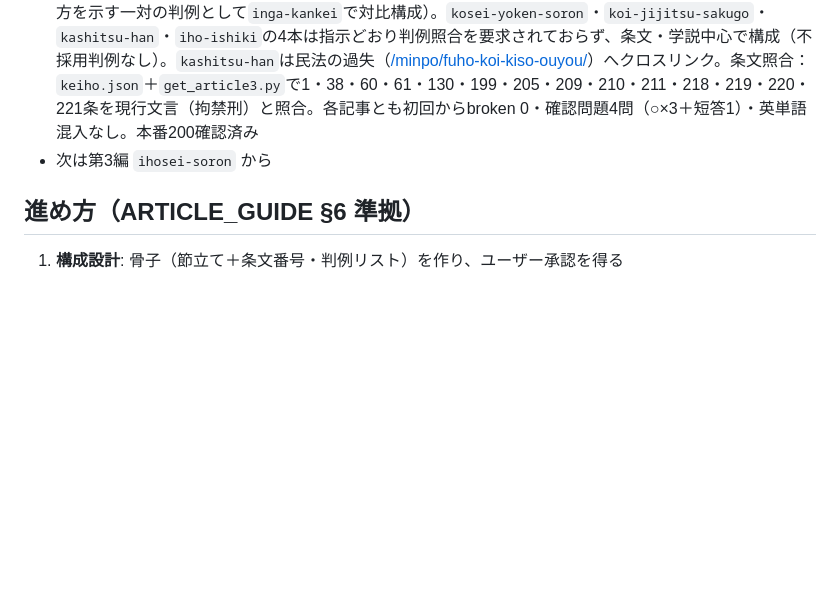
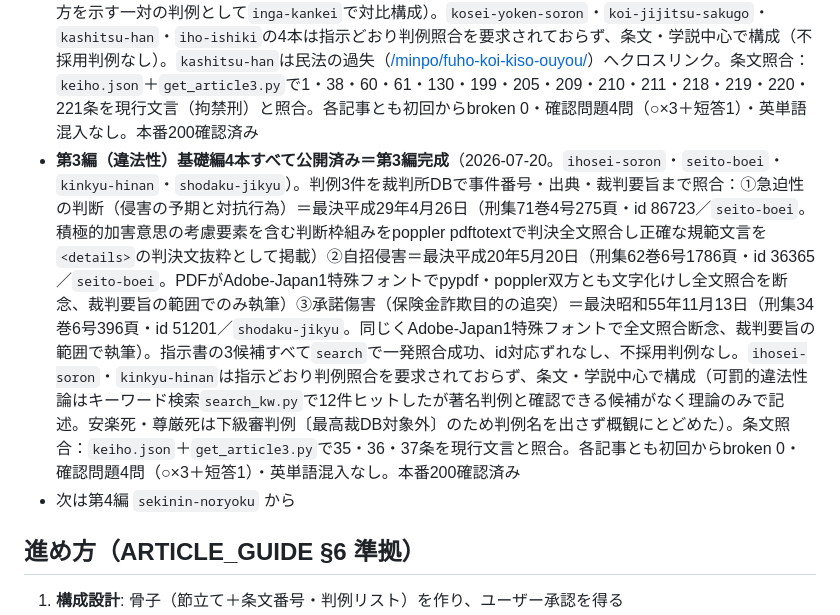
Before and after one commit to sotar0826/topica, a Markdown page: docs/CONTENT_PLAN.md, the part around the change. GitHub-like rendering; blank space fills up the shorter version.

Commit message:
docs: 刑法第3編完了をCONTENT_PLAN・SESSION_NOTESに反映
Co-Authored-By: Claude Sonnet 5 <noreply@anthropic.com>

```diff
--- a/docs/CONTENT_PLAN.md
+++ b/docs/CONTENT_PLAN.md
@@ -137,7 +137,8 @@
 - 条文照合：`keiho.json`＋`get_article3.py`で1・2・3・3の2・4・4の2・5・6・7・7の2・8・9・10・11・12・38・39・235・245条を現行文言と照合。9条・12条で「拘禁刑」の現行文言（令和4年改正・令和7年6月施行済み）を確認。憲法側は`kenpo.json`で1・31・39・41・51・73条を照合
 - 刑法典の law_id は `140AC0000000045`（明治40年法律45号。e-Gov law_search で新規特定）
 - **第2編（構成要件）基礎編6本すべて公開済み＝第2編完成**（2026-07-20。`kosei-yoken-soron`・`fusakui-han`・`inga-kankei`・`koi-jijitsu-sakugo`・`kashitsu-han`・`iho-ishiki`）。判例3件を裁判所DBで事件番号・出典・裁判要旨まで照合：①シャクティパット事件＝最決平成17年7月4日（刑集59巻6号403頁・id 50057・不作為による殺人罪／`fusakui-han`。同日付検索は procedural な特別抗告事件＝id 50098 と対になっており`get`で区別）②大阪南港事件＝最決平成2年11月20日（刑集44巻8号837頁・id 50373・第三者の暴行が介在した場合の因果関係／`inga-kankei`。同日付検索は無関係の民事事件＝囲繞地通行権事件id 52725と対になっており`get`で区別）③トランク監禁事件＝最決平成18年3月27日（刑集60巻3号382頁・id 32814・追突事故が介在した場合の因果関係／`inga-kankei`）。3件とも判決全文PDFをpypdf抽出→cp932再デコードで正確な規範文言まで確認し`<details>`の判決文抜粋として掲載（シャクティパット事件は「自己の責めに帰すべき事由により…生命に具体的な危険を生じさせた上…全面的にゆだねられた立場にあった」＝先行行為＋引受けの複合構成、トランク監禁事件・大阪南港事件は危険の現実化の考え方を示す一対の判例として`inga-kankei`で対比構成）。`kosei-yoken-soron`・`koi-jijitsu-sakugo`・`kashitsu-han`・`iho-ishiki`の4本は指示どおり判例照合を要求されておらず、条文・学説中心で構成（不採用判例なし）。`kashitsu-han`は民法の過失（[/minpo/fuho-koi-kiso-ouyou/](../src/content/minpo/fuho-koi-kiso-ouyou.md)）へクロスリンク。条文照合：`keiho.json`＋`get_article3.py`で1・38・60・61・130・199・205・209・210・211・218・219・220・221条を現行文言（拘禁刑）と照合。各記事とも初回からbroken 0・確認問題4問（○×3＋短答1）・英単語混入なし。本番200確認済み
-- 次は第3編 `ihosei-soron` から
+- **第3編（違法性）基礎編4本すべて公開済み＝第3編完成**（2026-07-20。`ihosei-soron`・`seito-boei`・`kinkyu-hinan`・`shodaku-jikyu`）。判例3件を裁判所DBで事件番号・出典・裁判要旨まで照合：①急迫性の判断（侵害の予期と対抗行為）＝最決平成29年4月26日（刑集71巻4号275頁・id 86723／`seito-boei`。積極的加害意思の考慮要素を含む判断枠組みをpoppler pdftotextで判決全文照合し正確な規範文言を`<details>`の判決文抜粋として掲載）②自招侵害＝最決平成20年5月20日（刑集62巻6号1786頁・id 36365／`seito-boei`。PDFがAdobe-Japan1特殊フォントでpypdf・poppler双方とも文字化けし全文照合を断念、裁判要旨の範囲でのみ執筆）③承諾傷害（保険金詐欺目的の追突）＝最決昭和55年11月13日（刑集34巻6号396頁・id 51201／`shodaku-jikyu`。同じくAdobe-Japan1特殊フォントで全文照合断念、裁判要旨の範囲で執筆）。指示書の3候補すべて`search`で一発照合成功、id対応ずれなし、不採用判例なし。`ihosei-soron`・`kinkyu-hinan`は指示どおり判例照合を要求されておらず、条文・学説中心で構成（可罰的違法性論はキーワード検索`search_kw.py`で12件ヒットしたが著名判例と確認できる候補がなく理論のみで記述。安楽死・尊厳死は下級審判例〔最高裁DB対象外〕のため判例名を出さず概観にとどめた）。条文照合：`keiho.json`＋`get_article3.py`で35・36・37条を現行文言と照合。各記事とも初回からbroken 0・確認問題4問（○×3＋短答1）・英単語混入なし。本番200確認済み
+- 次は第4編 `sekinin-noryoku` から
 
 ## 進め方（ARTICLE_GUIDE §6 準拠）
 
```
Also changed, not shown: docs/SESSION_NOTES.md (+2 -0 lines).
